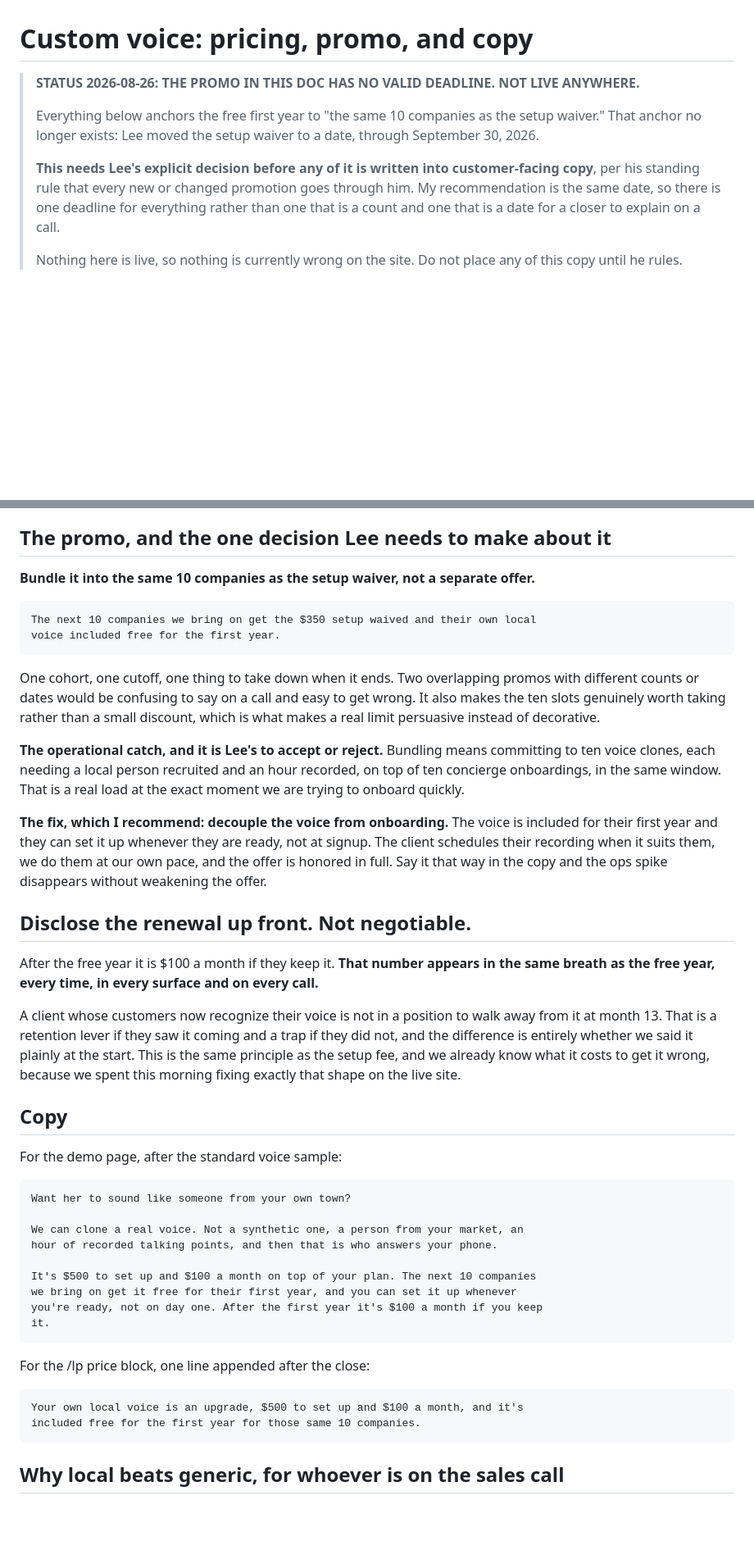
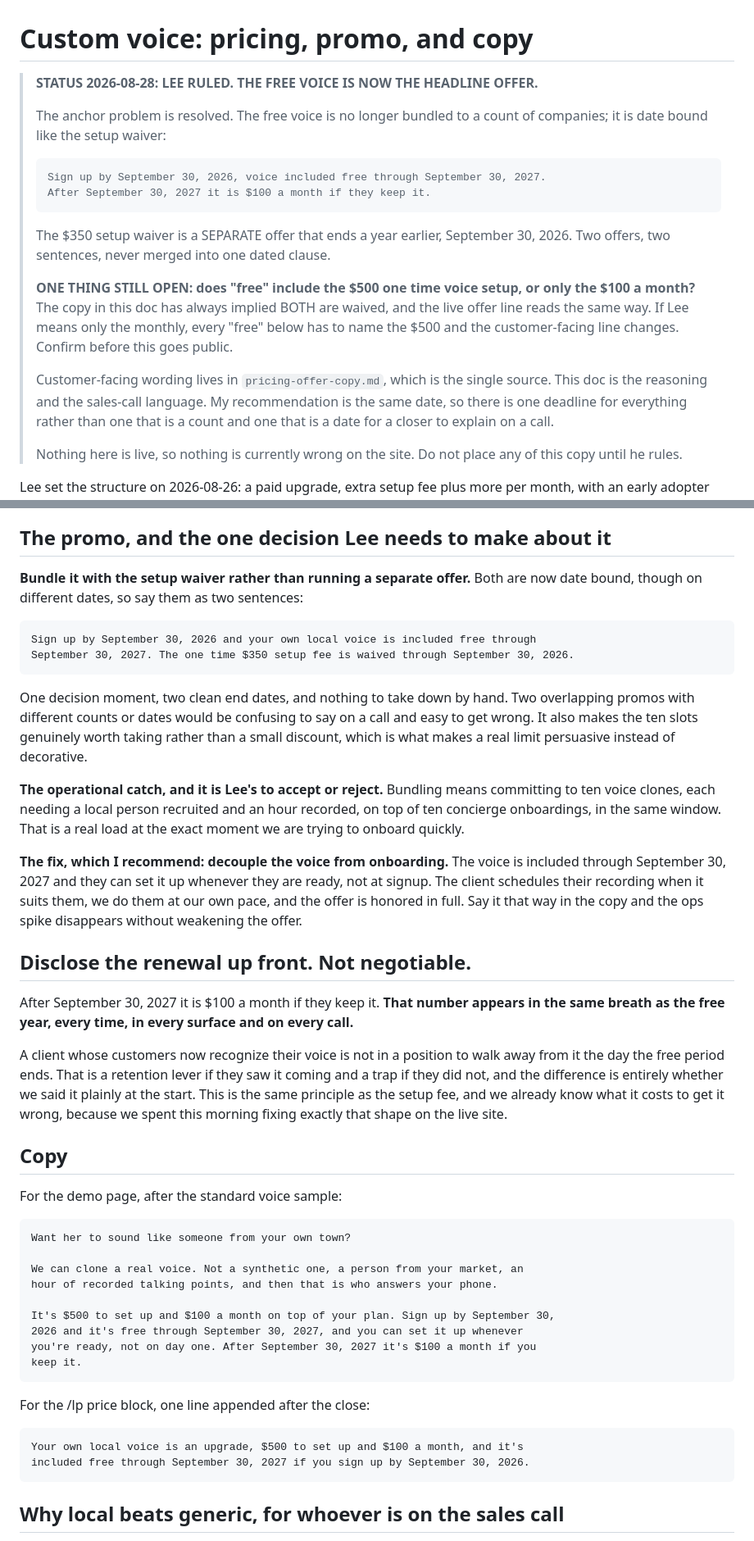
Before and after one commit to rlgodbold/jenny-webinar, a Markdown page: docs/custom-voice-offer.md, 2 parts joined by grey strips. Shown at 82% size. Rendered like a GitHub page; blank space fills up the shorter version.

Commit message:
docs: custom voice offer is date bound now, count anchor removed

```diff
--- a/docs/custom-voice-offer.md
+++ b/docs/custom-voice-offer.md
@@ -1,13 +1,23 @@
 # Custom voice: pricing, promo, and copy
 
-> **STATUS 2026-08-26: THE PROMO IN THIS DOC HAS NO VALID DEADLINE. NOT LIVE ANYWHERE.**
+> **STATUS 2026-08-28: LEE RULED. THE FREE VOICE IS NOW THE HEADLINE OFFER.**
 >
-> Everything below anchors the free first year to "the same 10 companies as the setup
-> waiver." That anchor no longer exists: Lee moved the setup waiver to a date, through
-> September 30, 2026.
+> The anchor problem is resolved. The free voice is no longer bundled to a count of
+> companies; it is date bound like the setup waiver:
 >
-> **This needs Lee's explicit decision before any of it is written into customer-facing
-> copy**, per his standing rule that every new or changed promotion goes through him.
+>     Sign up by September 30, 2026, voice included free through September 30, 2027.
+>     After September 30, 2027 it is $100 a month if they keep it.
+>
+> The $350 setup waiver is a SEPARATE offer that ends a year earlier, September 30, 2026.
+> Two offers, two sentences, never merged into one dated clause.
+>
+> **ONE THING STILL OPEN: does "free" include the $500 one time voice setup, or only the
+> $100 a month?** The copy in this doc has always implied BOTH are waived, and the live
+> offer line reads the same way. If Lee means only the monthly, every "free" below has to
+> name the $500 and the customer-facing line changes. Confirm before this goes public.
+>
+> Customer-facing wording lives in `pricing-offer-copy.md`, which is the single source.
+> This doc is the reasoning and the sales-call language.
 > My recommendation is the same date, so there is one deadline for everything rather
 > than one that is a count and one that is a date for a closer to explain on a call.
 >
@@ -36,12 +46,13 @@ should feel when a closer names it.
 
 ## The promo, and the one decision Lee needs to make about it
 
-**Bundle it into the same 10 companies as the setup waiver, not a separate offer.**
+**Bundle it with the setup waiver rather than running a separate offer.** Both are now
+date bound, though on different dates, so say them as two sentences:
 
-    The next 10 companies we bring on get the $350 setup waived and their own local
-    voice included free for the first year.
+    Sign up by September 30, 2026 and your own local voice is included free through
+    September 30, 2027. The one time $350 setup fee is waived through September 30, 2026.
 
-One cohort, one cutoff, one thing to take down when it ends. Two overlapping promos
+One decision moment, two clean end dates, and nothing to take down by hand. Two overlapping promos
 with different counts or dates would be confusing to say on a call and easy to get
 wrong. It also makes the ten slots genuinely worth taking rather than a small
 discount, which is what makes a real limit persuasive instead of decorative.
@@ -52,18 +63,18 @@ recorded, on top of ten concierge onboardings, in the same window. That is a rea
 load at the exact moment we are trying to onboard quickly.
 
 **The fix, which I recommend: decouple the voice from onboarding.** The voice is
-included for their first year and they can set it up whenever they are ready, not at
+included through September 30, 2027 and they can set it up whenever they are ready, not at
 signup. The client schedules their recording when it suits them, we do them at our
 own pace, and the offer is honored in full. Say it that way in the copy and the ops
 spike disappears without weakening the offer.
 
 ## Disclose the renewal up front. Not negotiable.
 
-After the free year it is $100 a month if they keep it. **That number appears in the
+After September 30, 2027 it is $100 a month if they keep it. **That number appears in the
 same breath as the free year, every time, in every surface and on every call.**
 
 A client whose customers now recognize their voice is not in a position to walk away
-from it at month 13. That is a retention lever if they saw it coming and a trap if
+from it the day the free period ends. That is a retention lever if they saw it coming and a trap if
 they did not, and the difference is entirely whether we said it plainly at the start.
 This is the same principle as the setup fee, and we already know what it costs to get
 it wrong, because we spent this morning fixing exactly that shape on the live site.
@@ -77,15 +88,15 @@ For the demo page, after the standard voice sample:
     We can clone a real voice. Not a synthetic one, a person from your market, an
     hour of recorded talking points, and then that is who answers your phone.
 
-    It's $500 to set up and $100 a month on top of your plan. The next 10 companies
-    we bring on get it free for their first year, and you can set it up whenever
-    you're ready, not on day one. After the first year it's $100 a month if you keep
-    it.
+    It's $500 to set up and $100 a month on top of your plan. Sign up by September 30,
+    2026 and it's free through September 30, 2027, and you can set it up whenever
+    you're ready, not on day one. After September 30, 2027 it's $100 a month if you
+    keep it.
 
 For the /lp price block, one line appended after the close:
 
     Your own local voice is an upgrade, $500 to set up and $100 a month, and it's
-    included free for the first year for those same 10 companies.
+    included free through September 30, 2027 if you sign up by September 30, 2026.
 
 ## Why local beats generic, for whoever is on the sales call
 
```
